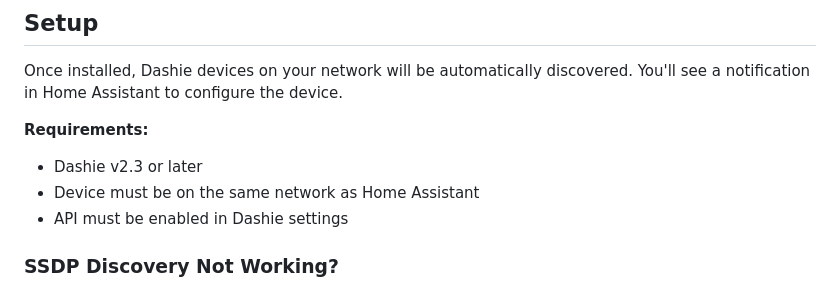
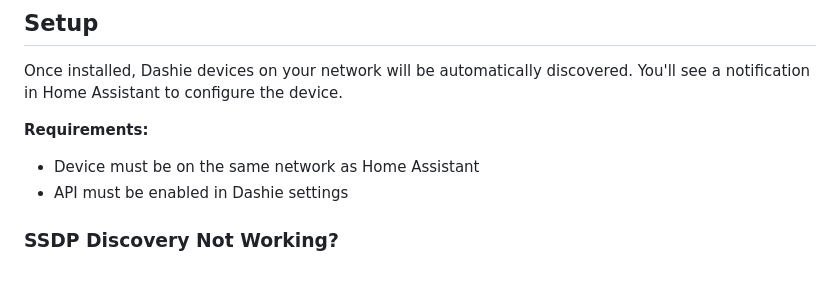
Before and after one commit to jwlerch78/dashie-ha-integration, a Markdown page: README.md, the part around the change. Rendered like a GitHub page.

Commit message:
docs: drop stale "Dashie v2.3 or later" requirement from README
Release reset to the 1.0 line, so the 2.x version gate no longer
applies. Discovery + control work with the current shipping app.

Co-Authored-By: Claude Opus 4.7 (1M context) <noreply@anthropic.com>

```diff
--- a/README.md
+++ b/README.md
@@ -36,7 +36,6 @@ A Home Assistant custom integration for [Dashie](https://www.dashieapp.com), pro
 Once installed, Dashie devices on your network will be automatically discovered. You'll see a notification in Home Assistant to configure the device.
 
 **Requirements:**
-- Dashie v2.3 or later
 - Device must be on the same network as Home Assistant
 - API must be enabled in Dashie settings
 
```
